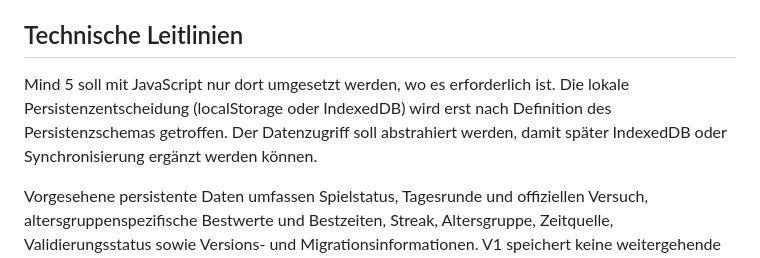
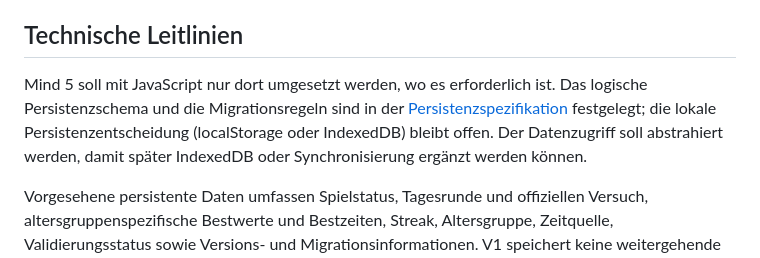
Before and after one commit to clavicarius/mind-5, a Markdown page: docs/PROJECT_OVERVIEW.md, the part around the change. GitHub-like rendering.

Commit message:
Document V1 persistence schema
Co-authored-by: clavicarius <36035933+clavicarius@users.noreply.github.com>

```diff
--- a/docs/PROJECT_OVERVIEW.md
+++ b/docs/PROJECT_OVERVIEW.md
@@ -72,6 +72,6 @@ Die verbindlichen Regeln zu Content-Herkunft, Freigabe, Prüfung, Mindestbestand
 
 ## Technische Leitlinien
 
-Mind 5 soll mit JavaScript nur dort umgesetzt werden, wo es erforderlich ist. Die lokale Persistenzentscheidung (localStorage oder IndexedDB) wird erst nach Definition des Persistenzschemas getroffen. Der Datenzugriff soll abstrahiert werden, damit später IndexedDB oder Synchronisierung ergänzt werden können.
+Mind 5 soll mit JavaScript nur dort umgesetzt werden, wo es erforderlich ist. Das logische Persistenzschema und die Migrationsregeln sind in der [Persistenzspezifikation](./PERSISTENCE_SCHEMA.md) festgelegt; die lokale Persistenzentscheidung (localStorage oder IndexedDB) bleibt offen. Der Datenzugriff soll abstrahiert werden, damit später IndexedDB oder Synchronisierung ergänzt werden können.
 
 Vorgesehene persistente Daten umfassen Spielstatus, Tagesrunde und offiziellen Versuch, altersgruppenspezifische Bestwerte und Bestzeiten, Streak, Altersgruppe, Zeitquelle, Validierungsstatus sowie Versions- und Migrationsinformationen. V1 speichert keine weitergehende Statistik-Historie. Persistenz erlaubt ausdrücklich keine Fortsetzung einer laufenden Runde nach dem Schließen des Browsers oder der App; die Runde wird verworfen und eine offizielle Runde nach den Regeln zum Tagesabbruch gewertet.
```
Also changed, not shown: docs/PERSISTENCE_SCHEMA.md (added, +185 -0 lines).
